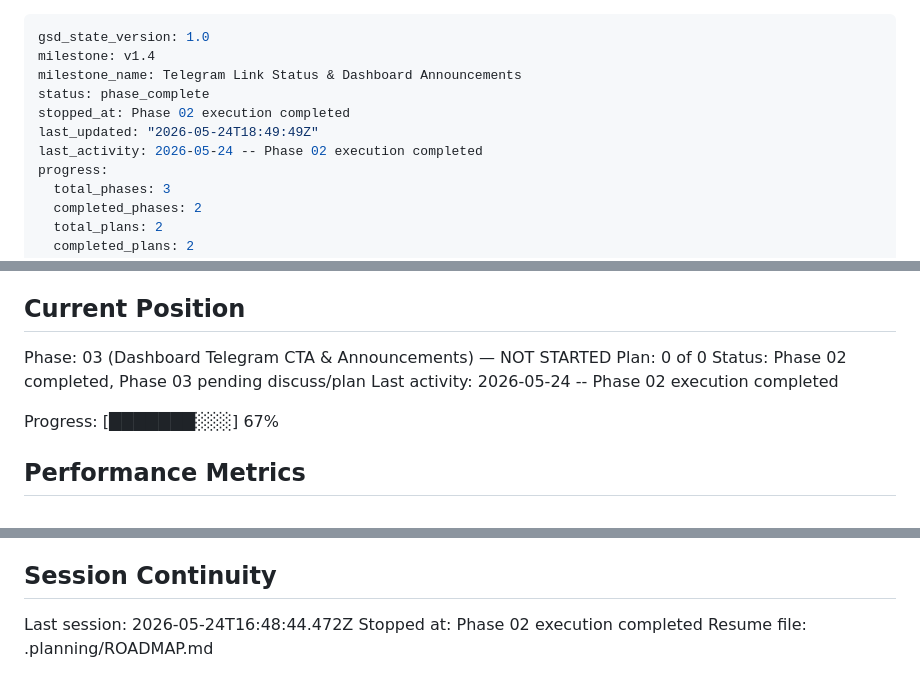
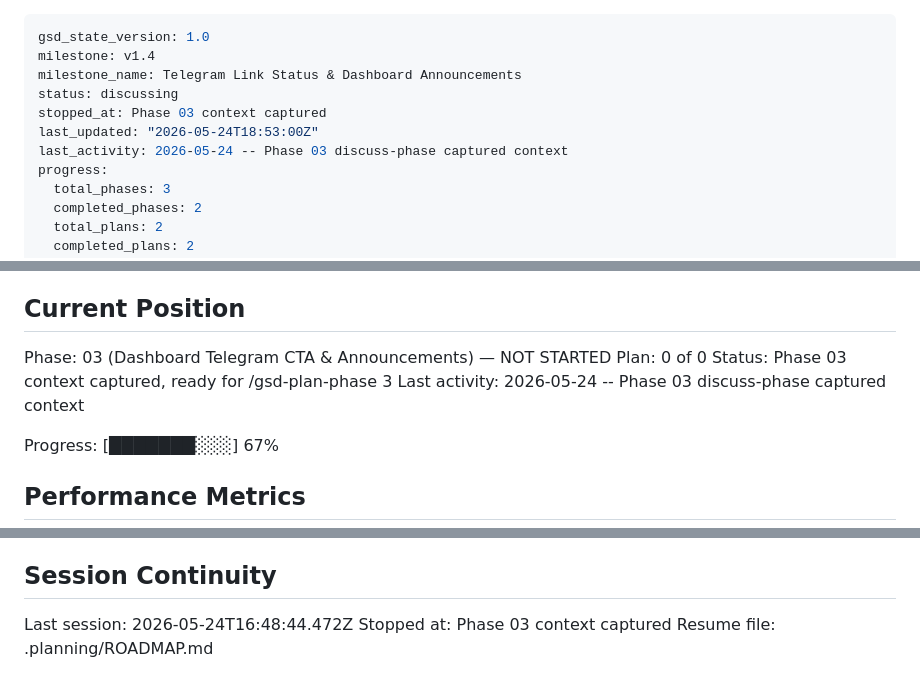
Before and after one commit to arggh-22/arma_app, a Markdown page: .planning/STATE.md, 3 parts joined by grey strips. Rendered like a GitHub page.

Commit message:
docs: capture phase 3 discuss context
Co-authored-by: Copilot <223556219+Copilot@users.noreply.github.com>

```diff
--- a/.planning/STATE.md
+++ b/.planning/STATE.md
@@ -2,10 +2,10 @@
 gsd_state_version: 1.0
 milestone: v1.4
 milestone_name: Telegram Link Status & Dashboard Announcements
-status: phase_complete
-stopped_at: Phase 02 execution completed
-last_updated: "2026-05-24T18:49:49Z"
-last_activity: 2026-05-24 -- Phase 02 execution completed
+status: discussing
+stopped_at: Phase 03 context captured
+last_updated: "2026-05-24T18:53:00Z"
+last_activity: 2026-05-24 -- Phase 03 discuss-phase captured context
 progress:
   total_phases: 3
   completed_phases: 2
@@ -27,8 +27,8 @@ See: .planning/PROJECT.md (updated 2026-05-24)
 
 Phase: 03 (Dashboard Telegram CTA & Announcements) — NOT STARTED
 Plan: 0 of 0
-Status: Phase 02 completed, Phase 03 pending discuss/plan
-Last activity: 2026-05-24 -- Phase 02 execution completed
+Status: Phase 03 context captured, ready for /gsd-plan-phase 3
+Last activity: 2026-05-24 -- Phase 03 discuss-phase captured context
 
 Progress: [███████░░░] 67%
 
@@ -134,5 +134,5 @@ None yet.
 ## Session Continuity
 
 Last session: 2026-05-24T16:48:44.472Z
-Stopped at: Phase 02 execution completed
+Stopped at: Phase 03 context captured
 Resume file: .planning/ROADMAP.md
```
Also changed, not shown: 2 other files.
